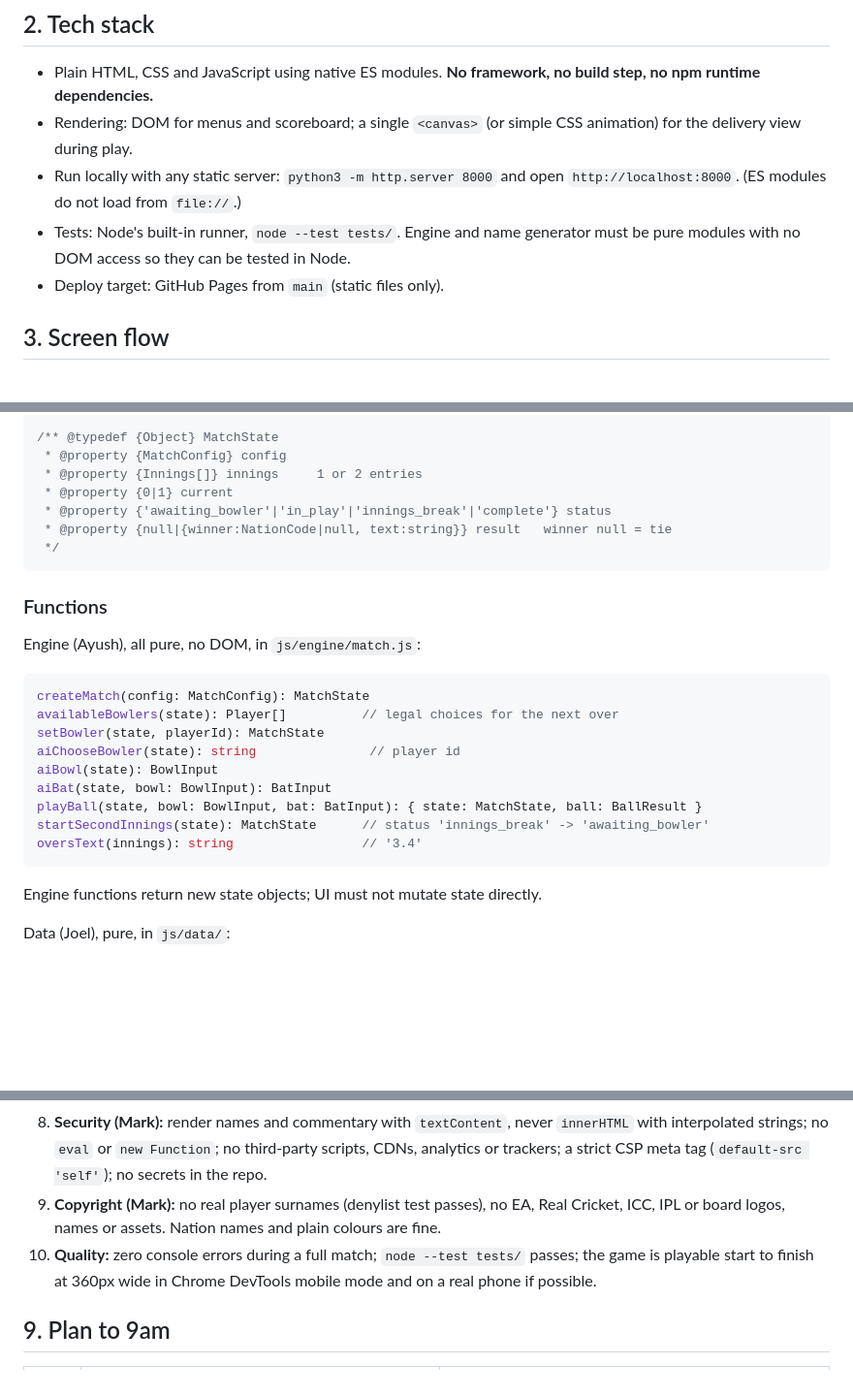
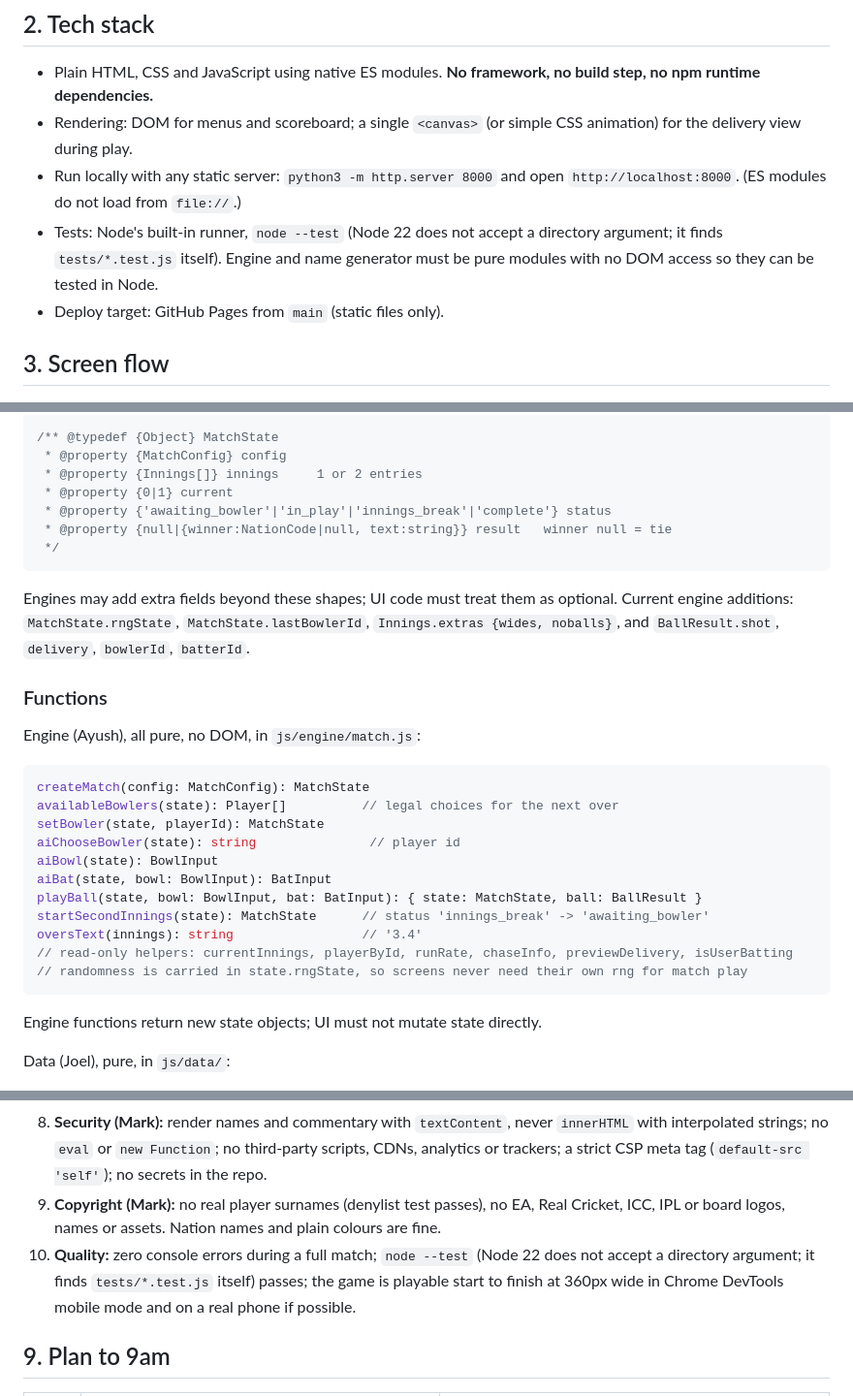
Before and after one commit to Ptalati015/Stumps_Ahead, a Markdown page: SPEC.md, 3 parts joined by grey strips. Shown at 97% size. Drawn GitHub-style; blank space fills up the shorter version.

Commit message:
Spec: fix test command for Node 22, record engine extra fields
Co-Authored-By: Claude Opus 5.5 (1M context) <noreply@anthropic.com>
Claude-Session: https://claude.ai/code/session_01GMcpvkfn9jXtMAnmPy2Zyg

````diff
--- a/SPEC.md
+++ b/SPEC.md
@@ -17,7 +17,7 @@ A short-format cricket game that runs in a mobile browser, inspired by EA Sports
 - Plain HTML, CSS and JavaScript using native ES modules. **No framework, no build step, no npm runtime dependencies.**
 - Rendering: DOM for menus and scoreboard; a single `<canvas>` (or simple CSS animation) for the delivery view during play.
 - Run locally with any static server: `python3 -m http.server 8000` and open `http://localhost:8000`. (ES modules do not load from `file://`.)
-- Tests: Node's built-in runner, `node --test tests/`. Engine and name generator must be pure modules with no DOM access so they can be tested in Node.
+- Tests: Node's built-in runner, `node --test` (Node 22 does not accept a directory argument; it finds `tests/*.test.js` itself). Engine and name generator must be pure modules with no DOM access so they can be tested in Node.
 - Deploy target: GitHub Pages from `main` (static files only).
 
 ## 3. Screen flow
@@ -171,6 +171,8 @@ tests/names.test.js        Joel
  */
 ```
 
+Engines may add extra fields beyond these shapes; UI code must treat them as optional. Current engine additions: `MatchState.rngState`, `MatchState.lastBowlerId`, `Innings.extras {wides, noballs}`, and `BallResult.shot`, `delivery`, `bowlerId`, `batterId`.
+
 ### Functions
 
 Engine (Ayush), all pure, no DOM, in `js/engine/match.js`:
@@ -184,6 +186,8 @@ aiBat(state, bowl: BowlInput): BatInput
 playBall(state, bowl: BowlInput, bat: BatInput): { state: MatchState, ball: BallResult }
 startSecondInnings(state): MatchState      // status 'innings_break' -> 'awaiting_bowler'
 oversText(innings): string                 // '3.4'
+// read-only helpers: currentInnings, playerById, runRate, chaseInfo, previewDelivery, isUserBatting
+// randomness is carried in state.rngState, so screens never need their own rng for match play
 ```
 Engine functions return new state objects; UI must not mutate state directly.
 
@@ -234,7 +238,7 @@ These are the usual "vibe-coded game" bugs. Each one is a release blocker.
 7. **State:** Play Again starts a clean match (no leftover scores); browser refresh simply restarts.
 8. **Security (Mark):** render names and commentary with `textContent`, never `innerHTML` with interpolated strings; no `eval` or `new Function`; no third-party scripts, CDNs, analytics or trackers; a strict CSP meta tag (`default-src 'self'`); no secrets in the repo.
 9. **Copyright (Mark):** no real player surnames (denylist test passes), no EA, Real Cricket, ICC, IPL or board logos, names or assets. Nation names and plain colours are fine.
-10. **Quality:** zero console errors during a full match; `node --test tests/` passes; the game is playable start to finish at 360px wide in Chrome DevTools mobile mode and on a real phone if possible.
+10. **Quality:** zero console errors during a full match; `node --test` (Node 22 does not accept a directory argument; it finds `tests/*.test.js` itself) passes; the game is playable start to finish at 360px wide in Chrome DevTools mobile mode and on a real phone if possible.
 
 ## 9. Plan to 9am
 
````
